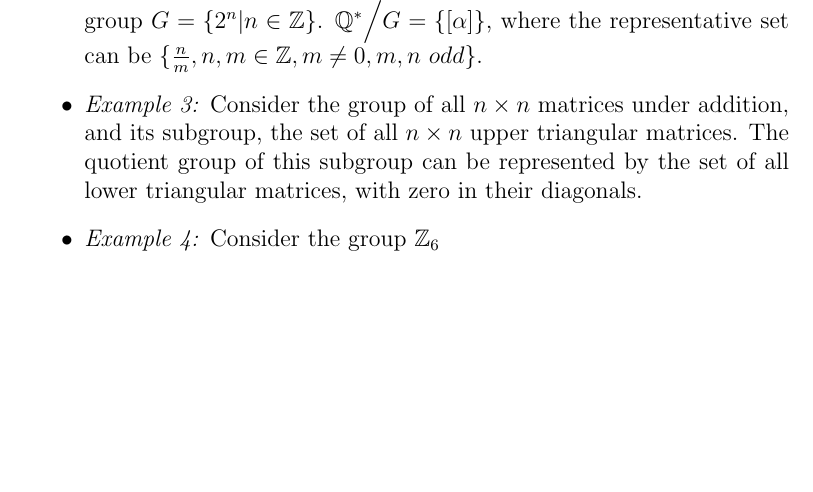
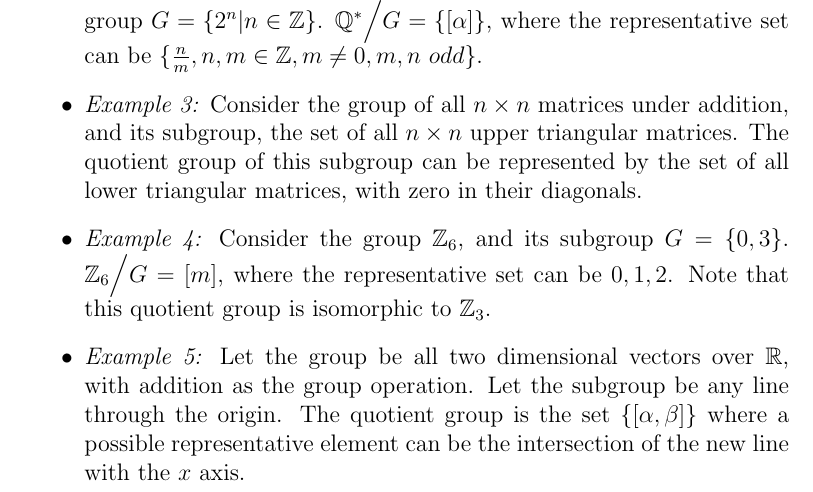
Before and after one commit to abhibhav14/CS_203_Notes, a LaTeX thesis (main/book.tex, which reads chapters/groups.tex): part of page 11 of 15, cut so that both start at the same text, the shorter picture padded with empty space. Compiled offline with pdfLaTeX.

Commit message:
Finished quotienting

```diff
--- a/chapters/groups.tex
+++ b/chapters/groups.tex
@@ -191,5 +191,10 @@ The representative element is clearly not unique.
     $\mathbb{Q}^{*} \Big/ G = \{ [\alpha] \}$, where the representative set can be $ \{ \frac{n}{m} , n, m \in \mathbb{Z} , m \neq 0, m, n \ odd \}$.
   \item \emph{Example 3:} Consider the group of all $n \times n$ matrices under addition, and its subgroup, the set of all $n \times n$ upper triangular matrices.
     The quotient group of this subgroup can be represented by the set of all lower triangular matrices, with zero in their diagonals.
-  \item \emph{Example 4:} Consider the group $\mathbb{Z}_{6}$
+  \item \emph{Example 4:} Consider the group $\mathbb{Z}_{6}$, and its subgroup $G = \{ 0, 3 \} $.
+    $\mathbb{Z}_{6} \Big/ G = {[m]}$, where the representative set can be ${0, 1, 2}$.
+    Note that this quotient group is isomorphic to $\mathbb{Z}_{3}$.
+  \item \emph{Example 5:} Let the group be all two dimensional vectors over $\mathbb{R}$, with addition as the group operation.
+    Let the subgroup be any line through the origin.
+    The quotient group is the set $ \{ [\alpha, \beta ]\}$ where a possible representative element can be the intersection of the new line with the $x$ axis.
 \end{itemize}
```
Also changed, not shown: main/book.pdf, 1 other file.
